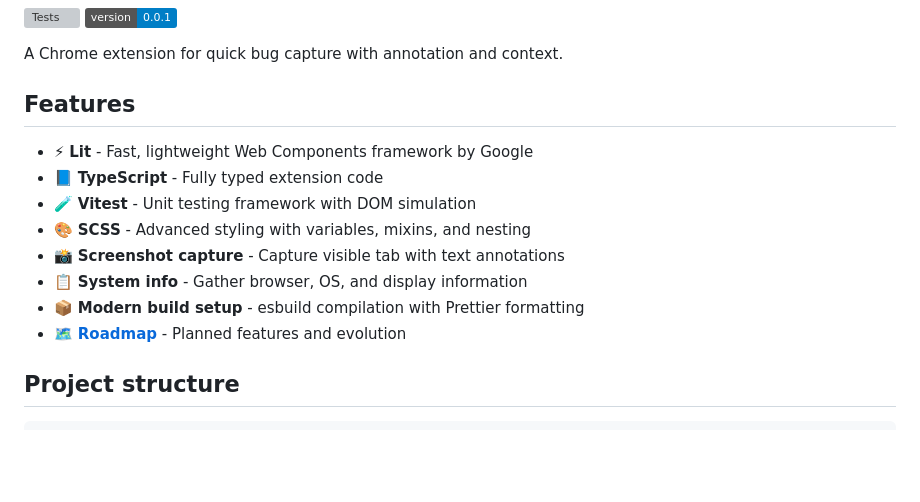
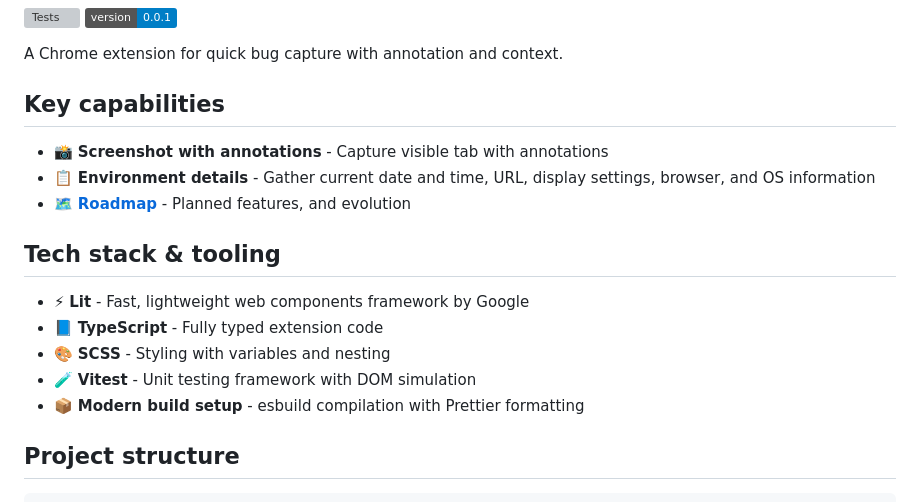
Before and after one commit to ZigaVukcevicDev/houston-we-have-a-bug, a Markdown page: README.md, the part around the change. GitHub-like rendering; badges without logos; blank space fills up the shorter version; grey boxes are pictures that could not be loaded.

Commit message:
docs: Reorganize README features into key capabilities and tech stack sections.

```diff
--- a/README.md
+++ b/README.md
@@ -5,16 +5,19 @@
 
 A Chrome extension for quick bug capture with annotation and context.
 
-## Features
+## Key capabilities
 
-- ⚡ **Lit** - Fast, lightweight Web Components framework by Google
+- 📸 **Screenshot with annotations** - Capture visible tab with annotations
+- 📋 **Environment details** - Gather current date and time, URL, display settings, browser, and OS information
+- 🗺️ **[Roadmap](ROADMAP.md)** - Planned features, and evolution
+
+## Tech stack & tooling
+
+- ⚡ **Lit** - Fast, lightweight web components framework by Google
 - 📘 **TypeScript** - Fully typed extension code
+- 🎨 **SCSS** - Styling with variables and nesting
 - 🧪 **Vitest** - Unit testing framework with DOM simulation
-- 🎨 **SCSS** - Advanced styling with variables, mixins, and nesting
-- 📸 **Screenshot capture** - Capture visible tab with text annotations
-- 📋 **System info** - Gather browser, OS, and display information
 - 📦 **Modern build setup** - esbuild compilation with Prettier formatting
-- 🗺️ **[Roadmap](ROADMAP.md)** - Planned features and evolution
 
 ## Project structure
 
```
